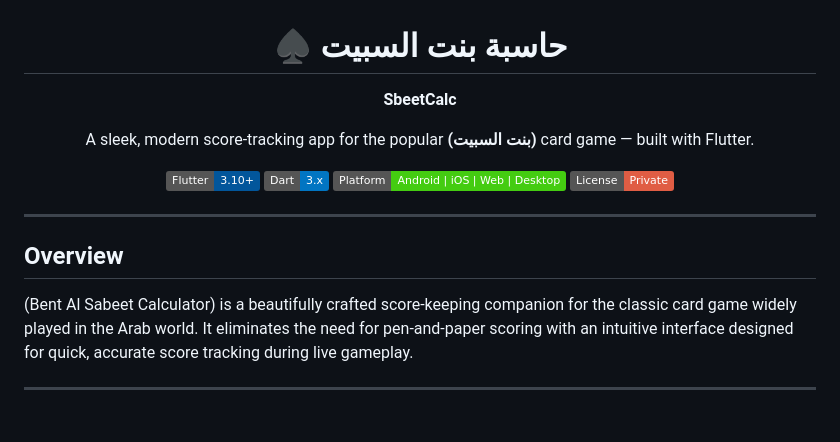
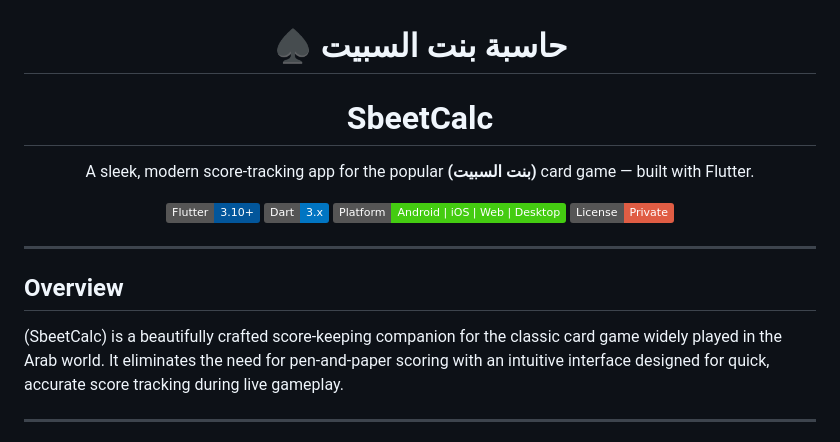
Before and after one commit to akanazi0/bent_al_sabeet, a Markdown page: README.md, the part around the change. GitHub-like rendering; badges without logos.

Commit message:
Rename project title in README.md
Updated the project name from 'حاسبة بنت السبيت' to 'SbeetCalc' for consistency.

```diff
--- a/README.md
+++ b/README.md
@@ -2,7 +2,7 @@
 
 # ♠️ حاسبة بنت السبيت
 
-**SbeetCalc**
+# SbeetCalc
 
 A sleek, modern score-tracking app for the popular **(بنت السبيت)** card game — built with Flutter.
 
@@ -16,7 +16,7 @@ A sleek, modern score-tracking app for the popular **(بنت السبيت)** car
 ---
 
 ## Overview
-(Bent Al Sabeet Calculator)
+(SbeetCalc)
 is a beautifully crafted score-keeping companion for the classic card game widely played in the Arab world. It eliminates the need for pen-and-paper scoring with an intuitive interface designed for quick, accurate score tracking during live gameplay.
 
 ---
```
